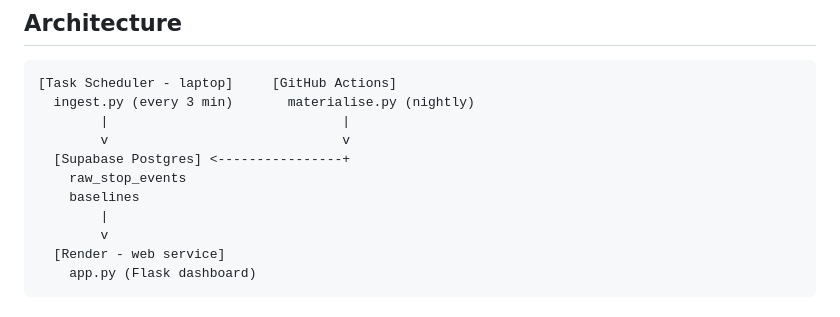
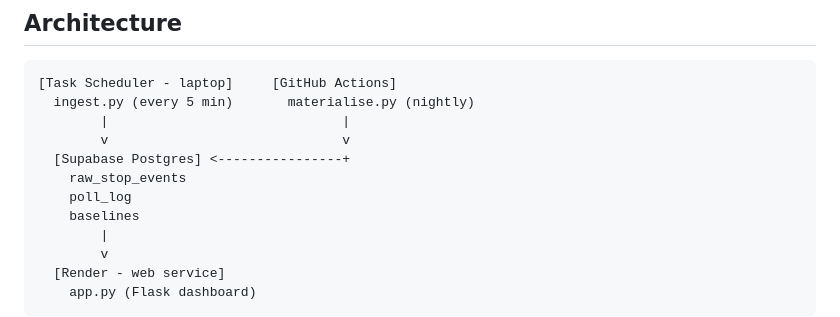
Before and after one commit to bonnie-mcconnell/transit-anomaly-engine, a Markdown page: README.md, the part around the change printed below. Drawn GitHub-style.

````diff
--- a/README.md
+++ b/README.md
@@ -69,11 +72,12 @@ Some things worth noting about the actual data:
 
 ```
 [Task Scheduler - laptop]     [GitHub Actions]
-  ingest.py (every 3 min)       materialise.py (nightly)
+  ingest.py (every 5 min)       materialise.py (nightly)
         |                              |
         v                              v
   [Supabase Postgres] <----------------+
     raw_stop_events
+    poll_log
     baselines
         |
         v
````
Also changed, not shown: other parts of README.md (+21 -18 lines), DESIGN.md (+74 -44 lines), docs/dashboard.png (added), 1 other file.
